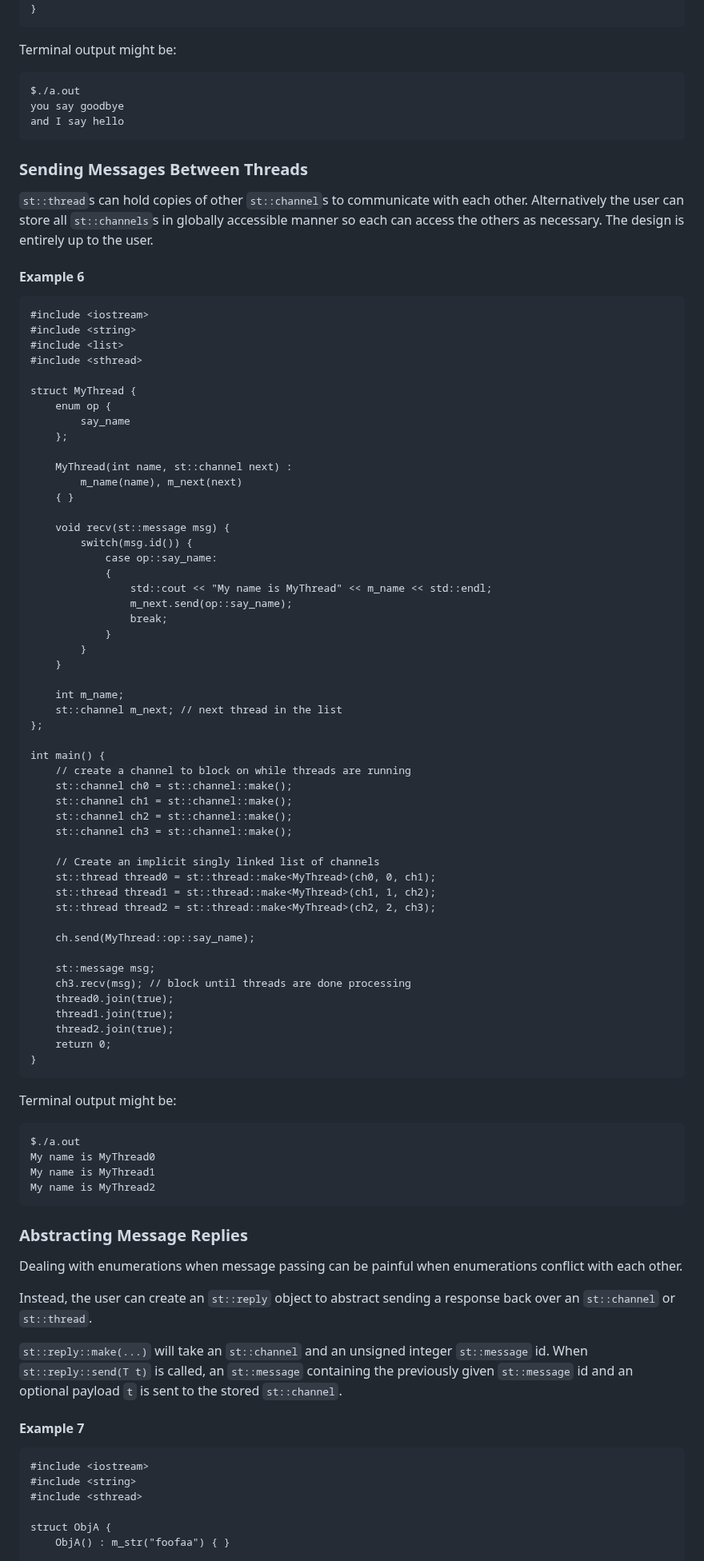
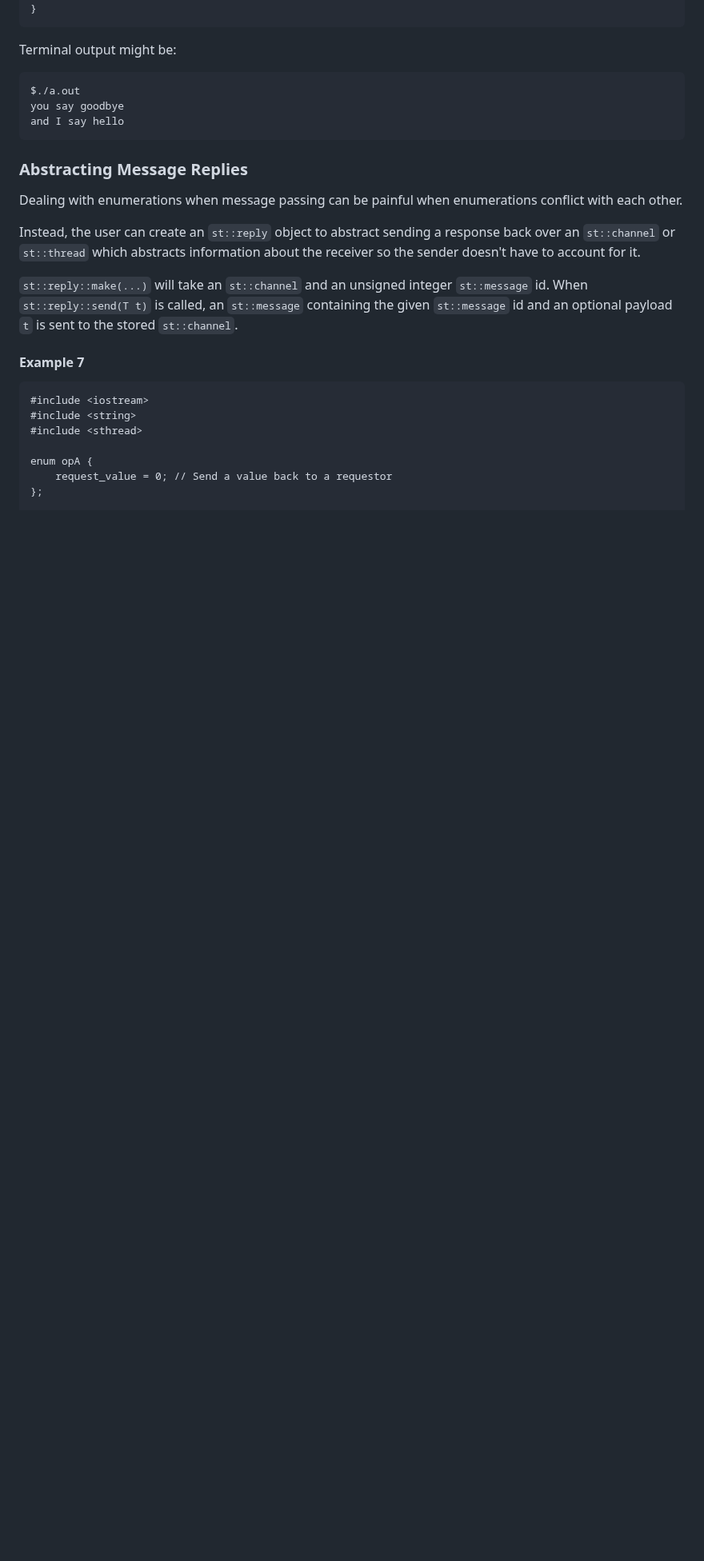
Before and after one commit to durandaltheta/sthread, a Markdown page: README.md, the part around one of its changes. Shown at 80% size. GitHub-like rendering; blank space fills up the shorter version.

````diff
--- a/README.md
+++ b/README.md
@@ -349,77 +299,12 @@ you say goodbye
 and I say hello
 ```
 
-### Sending Messages Between Threads
-`st::thread`s can hold copies of other `st::channel`s to communicate with each other. Alternatively the user can store all `st::channels`s in globally accessible manner so each can access the others as necessary. The design is entirely up to the user.
-
-#### Example 6
-```
-#include <iostream>
-#include <string>
-#include <list>
-#include <sthread>
-
-struct MyThread {
-    enum op {
-        say_name
-    };
-
-    MyThread(int name, st::channel next) :
-        m_name(name), m_next(next)
-    { }
-
-    void recv(st::message msg) {
-        switch(msg.id()) {
-            case op::say_name:
-            {
-                std::cout << "My name is MyThread" << m_name << std::endl;
-                m_next.send(op::say_name);
-                break;
-            }
-        }
-    }
-
-    int m_name;
-    st::channel m_next; // next thread in the list
-};
-
-int main() {
-    // create a channel to block on while threads are running
-    st::channel ch0 = st::channel::make();
-    st::channel ch1 = st::channel::make();
-    st::channel ch2 = st::channel::make();
-    st::channel ch3 = st::channel::make();
-
-    // Create an implicit singly linked list of channels
-    st::thread thread0 = st::thread::make<MyThread>(ch0, 0, ch1);
-    st::thread thread1 = st::thread::make<MyThread>(ch1, 1, ch2);
-    st::thread thread2 = st::thread::make<MyThread>(ch2, 2, ch3);
-
-    ch.send(MyThread::op::say_name);
-
-    st::message msg;
-    ch3.recv(msg); // block until threads are done processing
-    thread0.join(true);
-    thread1.join(true);
-    thread2.join(true);
-    return 0;
-}
-```
-
-Terminal output might be:
-```
-$./a.out
-My name is MyThread0
-My name is MyThread1
-My name is MyThread2
-```
-
 ### Abstracting Message Replies
 Dealing with enumerations when message passing can be painful when enumerations conflict with each other.
 
-Instead, the user can create an `st::reply` object to abstract sending a response back over an `st::channel` or `st::thread`.
+Instead, the user can create an `st::reply` object to abstract sending a response back over an `st::channel` or `st::thread` which abstracts information about the receiver so the sender doesn't have to account for it.
 
-`st::reply::make(...)` will take an `st::channel` and an unsigned integer `st::message` id. When `st::reply::send(T t)` is called, an `st::message` containing the previously given `st::message` id and an optional payload `t` is sent to the stored `st::channel`.
+`st::reply::make(...)` will take an `st::channel` and an unsigned integer `st::message` id. When `st::reply::send(T t)` is called, an `st::message` containing the given `st::message` id and an optional payload `t` is sent to the stored `st::channel`.
 
 #### Example 7
 ```
@@ -427,6 +312,7 @@ Instead, the user can create an `st::reply` object to abstract sending a respons
 #include <string>
 #include <sthread>
 
-struct ObjA {
-    ObjA() : m_str("foofaa") { }
+enum opA {
+    request_value = 0; // Send a value back to a requestor
+};
 
````
Also changed, not shown: other parts of README.md (+91 -198 lines).
